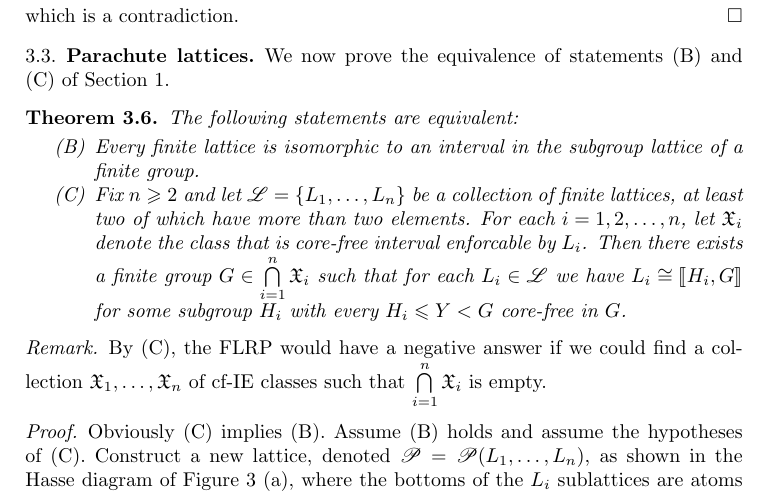
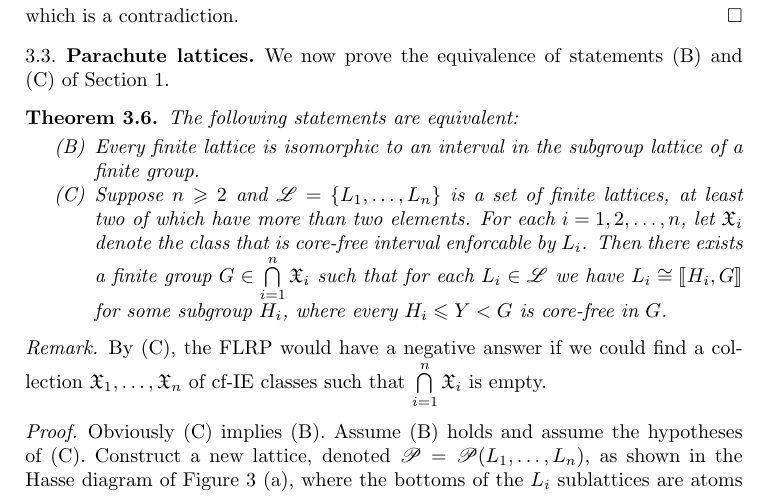
Before and after one commit to williamdemeo/IEProps, a LaTeX document (tex/IEProps.tex): part of page 8 of 10, cut so that both start at the same text. Compiled offline with pdfLaTeX.

Commit message:
minor improvements

```diff
--- a/tex/IEProps.tex
+++ b/tex/IEProps.tex
@@ -807,13 +807,13 @@ The following statements are equivalent:
   an interval in the subgroup lattice of a finite group.
 
 \item[(C)]
-Fix $n\geq 2$ and let $\sL = \{L_1, \dots, L_n\}$ be a collection of
+Suppose $n\geq 2$ and $\sL = \{L_1, \dots, L_n\}$ is a set of
 finite lattices, at least two of which have more than two elements.
 For each $i = 1, 2, \dots, n$, let $\sG_i$ denote the class that is
 core-free interval enforcable by $L_i$. Then there exists a finite group $G \in
 \bigcap\limits_{i=1}^n \sG_i$ such that for
 each $L_i \in \sL$ we have $L_i\cong \lb H_i, G \rb$ for some subgroup
-$H_i$ with every $H_i \leq Y <G$ core-free in $G$.
+$H_i$, where every $H_i \leq Y <G$ is core-free in $G$.
 \end{enumerate}
 \end{theorem}
 \begin{remark}
```
Also changed, not shown: tex/IEProps.pdf.
